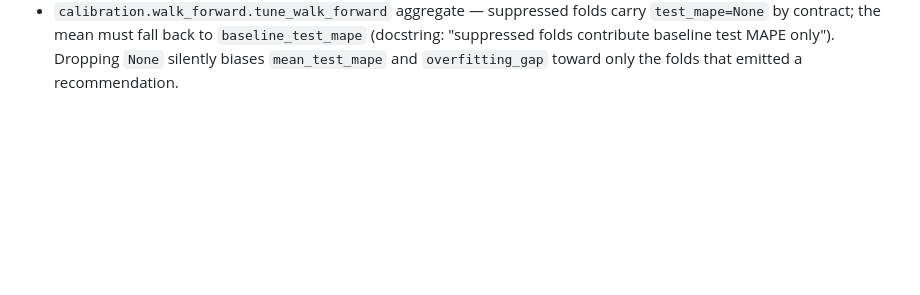
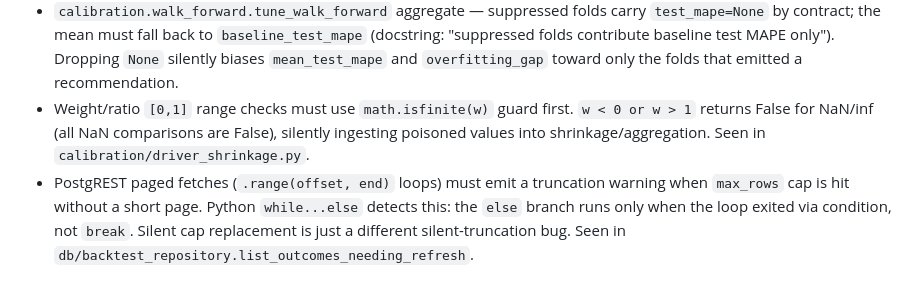
Before and after one commit to jiwonsea/Business-Valuation-Tool, a Markdown page: CLAUDE.md, the part around the change. GitHub-like rendering; blank space fills up the shorter version.

Commit message:
docs(claude-md): add NaN guard and PostgREST range-loop truncation gotchas
Co-Authored-By: Claude Opus 4.6 <noreply@anthropic.com>

```diff
--- a/CLAUDE.md
+++ b/CLAUDE.md
@@ -180,3 +180,5 @@ pytest tests/test_engine.py -k "test_sk_wacc"  # individual
 - `backtest_outcomes.analysis_date` and `prediction_snapshots.analysis_date` both carry the same date (outcomes copies at insert time). When `list_outcomes_needing_refresh` inner-joins snapshots, read from the joined path — the snapshot is authoritative; the outcomes copy can drift if anyone backfills or rewrites it. The join becomes inert if the parser reads the top-level outcomes column.
 - `calibration.tuner._baseline_probs_from_records` must aggregate PER-RECORD role mass (sum probs within each role per record, then mean across records). Per-scenario averaging undercounts `base` when a profile has 4+ scenarios collapsing multiple entries into `base` — e.g. probs 10/20/30/40 become base=(20+30)/2=25, total 75 instead of 100, distorting baseline_mape, shift size, and the recommendation gate.
 - `calibration.walk_forward.tune_walk_forward` aggregate — suppressed folds carry `test_mape=None` by contract; the mean must fall back to `baseline_test_mape` (docstring: "suppressed folds contribute baseline test MAPE only"). Dropping `None` silently biases `mean_test_mape` and `overfitting_gap` toward only the folds that emitted a recommendation.
+- Weight/ratio `[0,1]` range checks must use `math.isfinite(w)` guard first. `w < 0 or w > 1` returns False for NaN/inf (all NaN comparisons are False), silently ingesting poisoned values into shrinkage/aggregation. Seen in `calibration/driver_shrinkage.py`.
+- PostgREST paged fetches (`.range(offset, end)` loops) must emit a truncation warning when `max_rows` cap is hit without a short page. Python `while...else` detects this: the `else` branch runs only when the loop exited via condition, not `break`. Silent cap replacement is just a different silent-truncation bug. Seen in `db/backtest_repository.list_outcomes_needing_refresh`.
```
